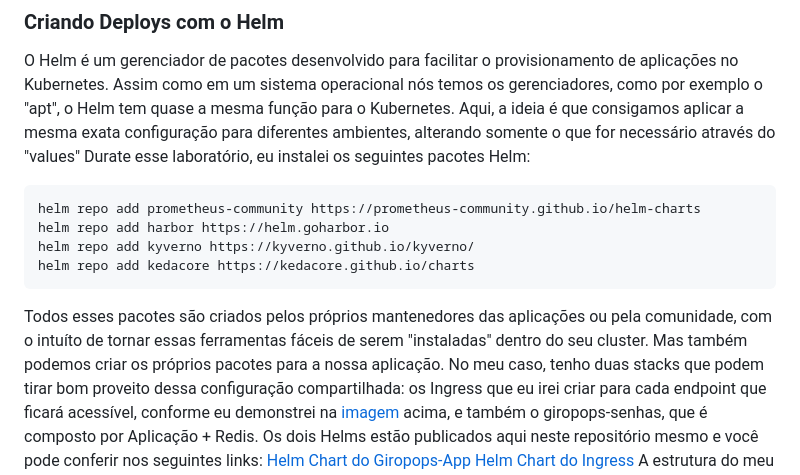
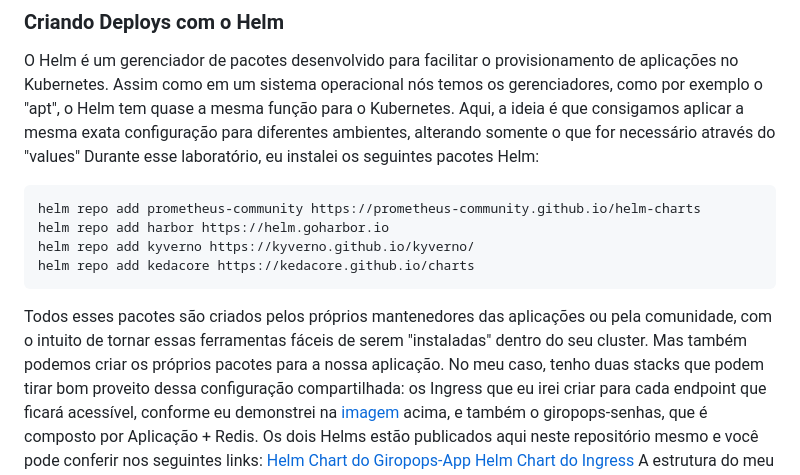
Before and after one commit to FabioBartoli/LINUXtips-PICK, a Markdown page: README.md, the part around the change. Drawn GitHub-style.

Commit message:
Fix word errors

```diff
--- a/README.md
+++ b/README.md
@@ -132,14 +132,14 @@ Também não temos vulnerabilidades. Para o restante deste desafio, eu irei trab
 ##
 ### Criando Deploys com o Helm
 O Helm é um gerenciador de pacotes desenvolvido para facilitar o provisionamento de aplicações no Kubernetes. Assim como em um sistema operacional nós temos os gerenciadores, como por exemplo o "apt", o Helm tem quase a mesma função para o Kubernetes. Aqui, a ideia é que consigamos aplicar a mesma exata configuração para diferentes ambientes, alterando somente o que for necessário através do "values"
-Durate esse laboratório, eu instalei os seguintes pacotes Helm:
+Durante esse laboratório, eu instalei os seguintes pacotes Helm:
 
     helm repo add prometheus-community https://prometheus-community.github.io/helm-charts
     helm repo add harbor https://helm.goharbor.io
     helm repo add kyverno https://kyverno.github.io/kyverno/
     helm repo add kedacore https://kedacore.github.io/charts
 
-Todos esses pacotes são criados pelos próprios mantenedores das aplicações ou pela comunidade, com o intuíto de tornar essas ferramentas fáceis de serem "instaladas" dentro do seu cluster. Mas também podemos criar os próprios pacotes para a nossa aplicação.
+Todos esses pacotes são criados pelos próprios mantenedores das aplicações ou pela comunidade, com o intuito de tornar essas ferramentas fáceis de serem "instaladas" dentro do seu cluster. Mas também podemos criar os próprios pacotes para a nossa aplicação.
 No meu caso, tenho duas stacks que podem tirar bom proveito dessa configuração compartilhada: os Ingress que eu irei criar para cada endpoint que ficará acessível, conforme eu demonstrei na [imagem](https://github.com/FabioBartoli/LINUXtips-PICK?tab=readme-ov-file#cria%C3%A7%C3%A3o-da-infraestrutura) acima, e também o giropops-senhas, que é composto por Aplicação + Redis.
 Os dois Helms estão publicados aqui neste repositório mesmo e você pode conferir nos seguintes links:
 [Helm Chart do Giropops-App](https://github.com/FabioBartoli/LINUXtips-PICK/tree/main/manifests/helm/giropops-app)
```
